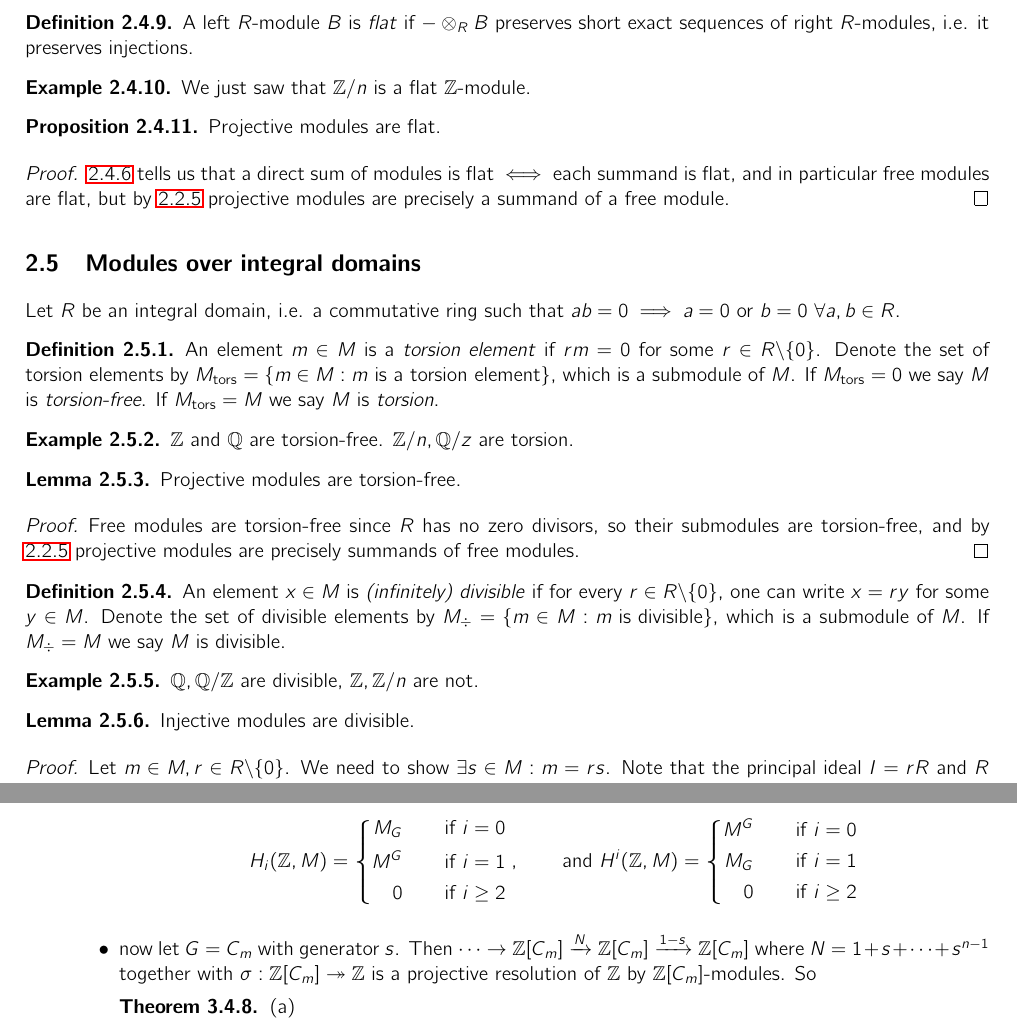
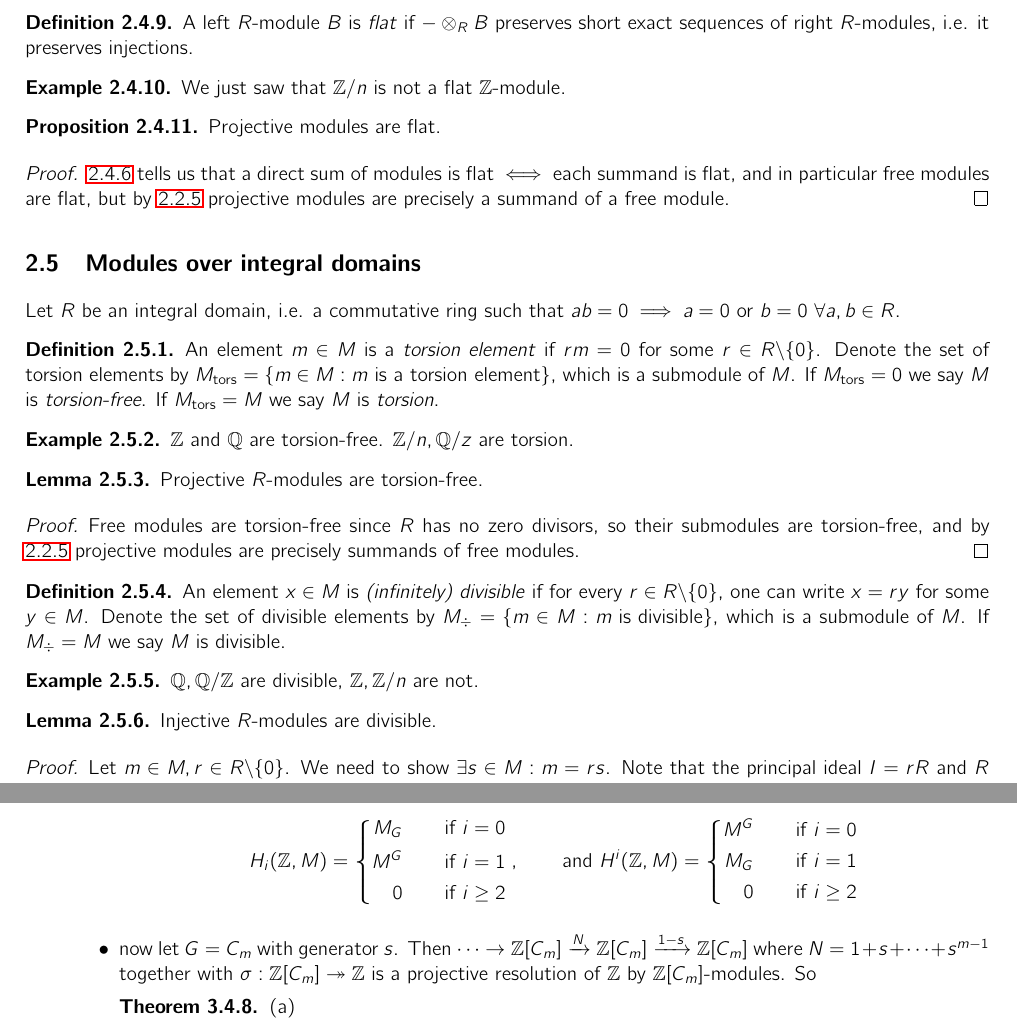
Before and after one commit to jieweix/homological-algebra-notes, a LaTeX document (notes.tex): two parts of pages 11 and 22 of 31, joined at a grey line, cut so that both start at the same text. Compiled offline with LaTeX, dvips and Ghostscript.

Commit message:
some errors corrected

```diff
--- a/notes.tex
+++ b/notes.tex
@@ -830,7 +830,7 @@ Let $A$ be an abelian group and $n\in N$. Define $A/n=A\otimes_\Z\Z/n$. Consider
 A left $R$-module $B$ is \textit{flat} if $-\otimes_RB$ preserves short exact sequences of right $R$-modules, i.e. it preserves injections.
 \end{defn}
 \begin{example}
-We just saw that $\Z/n$ is a flat $\Z$-module.
+We just saw that $\Z/n$ is not a flat $\Z$-module.
 \end{example}
 
 \begin{prop}
@@ -852,7 +852,7 @@ $\Z$ and $\Q$ are torsion-free. $\Z/n,\Q/z$ are torsion.
 \end{example}
 
 \begin{lemma}
-Projective modules are torsion-free.
+Projective $R$-modules are torsion-free.
 \end{lemma}
 \begin{proof}
 Free modules are torsion-free since $R$ has no zero divisors, so their submodules are torsion-free, and by \ref{prop:criterionproj} projective modules are precisely summands of free modules.
@@ -868,7 +868,7 @@ $\Q,\Q/\Z$ are divisible, $\Z,\Z/n$ are not.
 
 \begin{lemma}
 \label{lemma:injmodarediv}
-Injective modules are divisible.
+Injective $R$-modules are divisible.
 \end{lemma}
 \begin{proof}
 Let $m\in M,r\in R\backslash\{0\}$. We need to show $\exists s\in M:m=rs$. Note that the principal ideal $I=rR$ and $R$ are isomorphic as $R$-modules: $R\rightarrow I:x\mapsto rx$. The $R$-module map $R\rightarrow M:x\mapsto xm$ composed with the inverse of that map give an $R$-module map $f:I\rightarrow M:rx\mapsto xm$.
@@ -1571,7 +1571,7 @@ M_G \qquad\text{if }i=1 \\
 \end{aligned}
 \right.
 \]
-\item now let $G=C_m$ with generator $s$. Then $\cdots\rightarrow\Z[C_m]\xrightarrow{N}\Z[C_m]\xrightarrow{1-s}\Z[C_m]$ where $N=1+s+\cdots+s^{n-1}$ together with $\sigma:\Z[C_m]\twoheadrightarrow\Z$ is a projective resolution of $\Z$ by $\Z[C_m]$-modules. So
+\item now let $G=C_m$ with generator $s$. Then $\cdots\rightarrow\Z[C_m]\xrightarrow{N}\Z[C_m]\xrightarrow{1-s}\Z[C_m]$ where $N=1+s+\cdots+s^{m-1}$ together with $\sigma:\Z[C_m]\twoheadrightarrow\Z$ is a projective resolution of $\Z$ by $\Z[C_m]$-modules. So
 \begin{thm}
 \begin{enumerate}
 \item
```
Also changed, not shown: notes.pdf, notes.tex (6 more changed lines), 5 other files.
